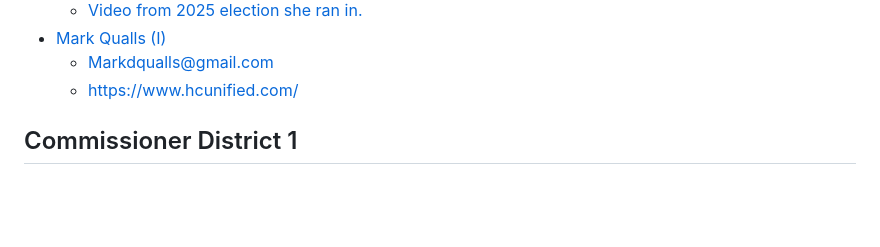
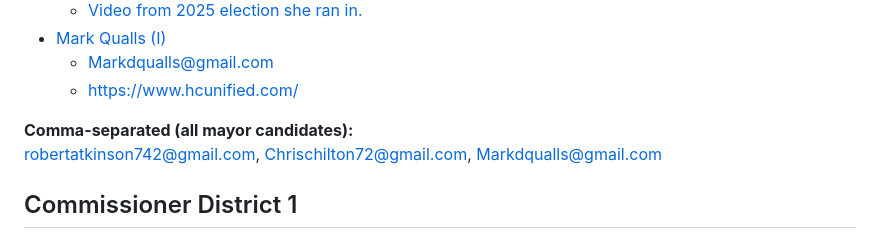
Before and after one commit to ethanpost/hickman-county-tn, a Markdown page: Documents/2025-05-05-county-primary-election-candidates.md, the part around the change. GitHub-like rendering; blank space fills up the shorter version.

```diff
--- a/Documents/2025-05-05-county-primary-election-candidates.md
+++ b/Documents/2025-05-05-county-primary-election-candidates.md
@@ -22,6 +22,9 @@
 - [Mark Qualls (I)](https://www.facebook.com/hcunified/)
   - [Markdqualls@gmail.com](mailto:Markdqualls@gmail.com)
   - [https://www.hcunified.com/](https://www.hcunified.com/)
+
+**Comma-separated (all mayor candidates):**
+robertatkinson742@gmail.com, Chrischilton72@gmail.com, Markdqualls@gmail.com
 
 ## Commissioner District 1
 
```
Also changed, not shown: Documents/county-and-state-contacts.md (+22 -10 lines).
